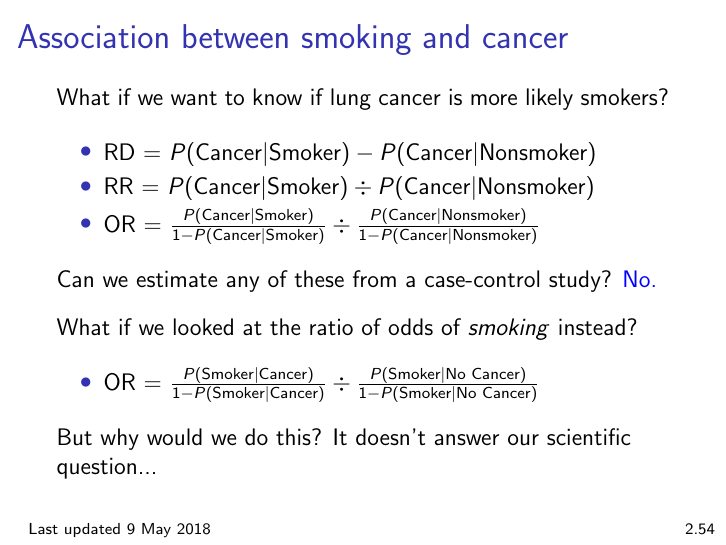
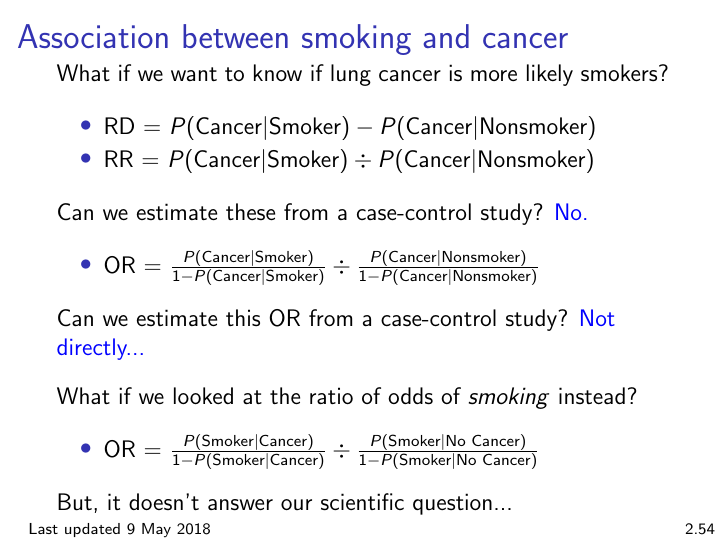
Before and after one commit to bdwilliamson/biostat311, LaTeX slides (lecture/chapter_2/chap2.tex): page 155 of 162 before the commit and page 157 of 164 after it. Compiled offline with pdfLaTeX.

Commit message:
edits to 2.54

```diff
--- a/lecture/chapter_2/chap2.tex
+++ b/lecture/chapter_2/chap2.tex
@@ -1115,17 +1115,22 @@ What if we want to know if lung cancer is more likely smokers?
 \begin{itemize}
 \item RD = $P(\text{Cancer}|\text{Smoker}) - P(\text{Cancer}|\text{Nonsmoker})$
 \item RR = $P(\text{Cancer}|\text{Smoker}) \div P(\text{Cancer}|\text{Nonsmoker})$
+\end{itemize}
+
+Can we estimate these from a case-control study? \pause \textcolor{blue}{No.} \pause
+
+\begin{itemize}
 \item OR = $\frac{P(\text{Cancer}|\text{Smoker})}{1-P(\text{Cancer}|\text{Smoker})} \div \frac{P(\text{Cancer}|\text{Nonsmoker})}{1-P(\text{Cancer}|\text{Nonsmoker})}$
 \end{itemize}
 
-Can we estimate any of these from a case-control study? \pause \textcolor{blue}{No.} \pause
+Can we estimate this OR from a case-control study? \pause \textcolor{blue}{Not directly...} \pause
 
 What if we looked at the ratio of odds of \textit{smoking} instead?
 \begin{itemize}
 \item OR = $\frac{P(\text{Smoker}|\text{Cancer})}{1-P(\text{Smoker}|\text{Cancer})} \div \frac{P(\text{Smoker}|\text{No Cancer})}{1-P(\text{Smoker}|\text{No Cancer})}$
 \end{itemize}
 
-But why would we do this? It doesn't answer our scientific question...
+But, it doesn't answer our scientific question...
 \end{frame}
 
 % show that the two OR are equal (if time, they do math themselves
```
